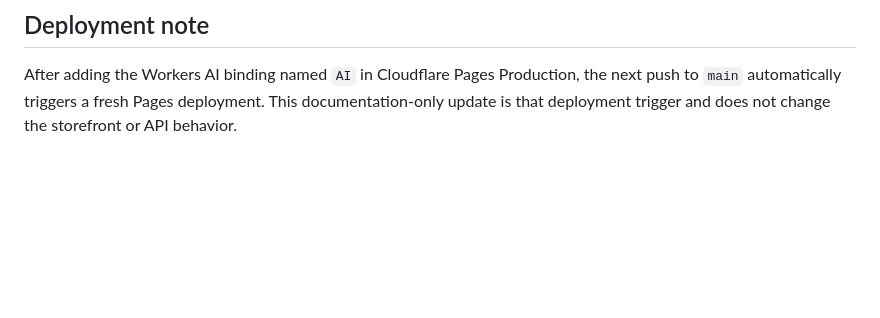
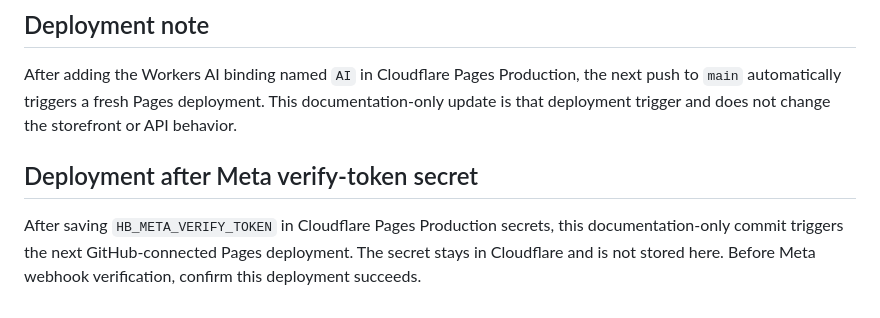
Before and after one commit to hanifbhuian/hbgadgetbd, a Markdown page: integrations/manychat/README.md, the part around the change. Rendered like a GitHub page; blank space fills up the shorter version.

Commit message:
Trigger Pages deployment after Meta webhook verification token setup

```diff
--- a/integrations/manychat/README.md
+++ b/integrations/manychat/README.md
@@ -89,3 +89,7 @@ only sent to customers who just contacted the Page.
 ## Deployment note
 
 After adding the Workers AI binding named `AI` in Cloudflare Pages Production, the next push to `main` automatically triggers a fresh Pages deployment. This documentation-only update is that deployment trigger and does not change the storefront or API behavior.
+
+## Deployment after Meta verify-token secret
+
+After saving `HB_META_VERIFY_TOKEN` in Cloudflare Pages Production secrets, this documentation-only commit triggers the next GitHub-connected Pages deployment. The secret stays in Cloudflare and is not stored here. Before Meta webhook verification, confirm this deployment succeeds.
```
